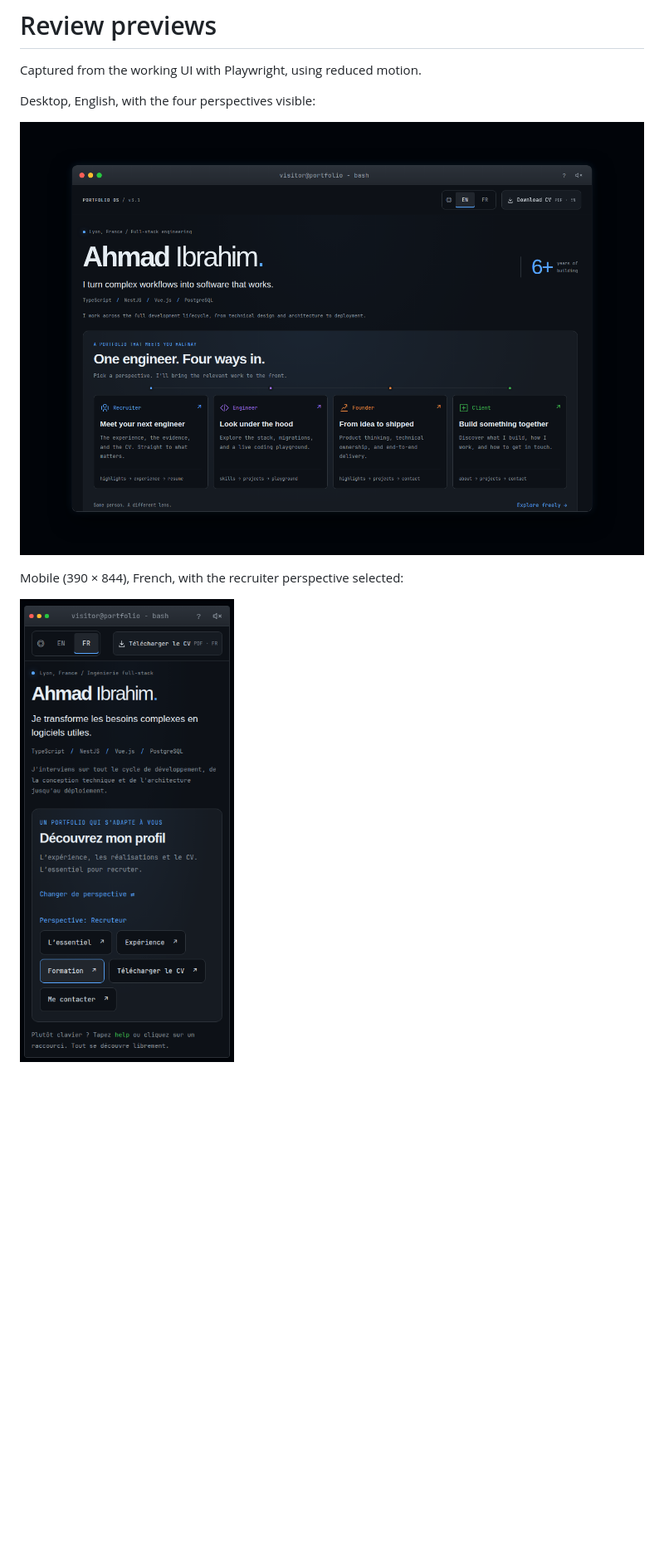
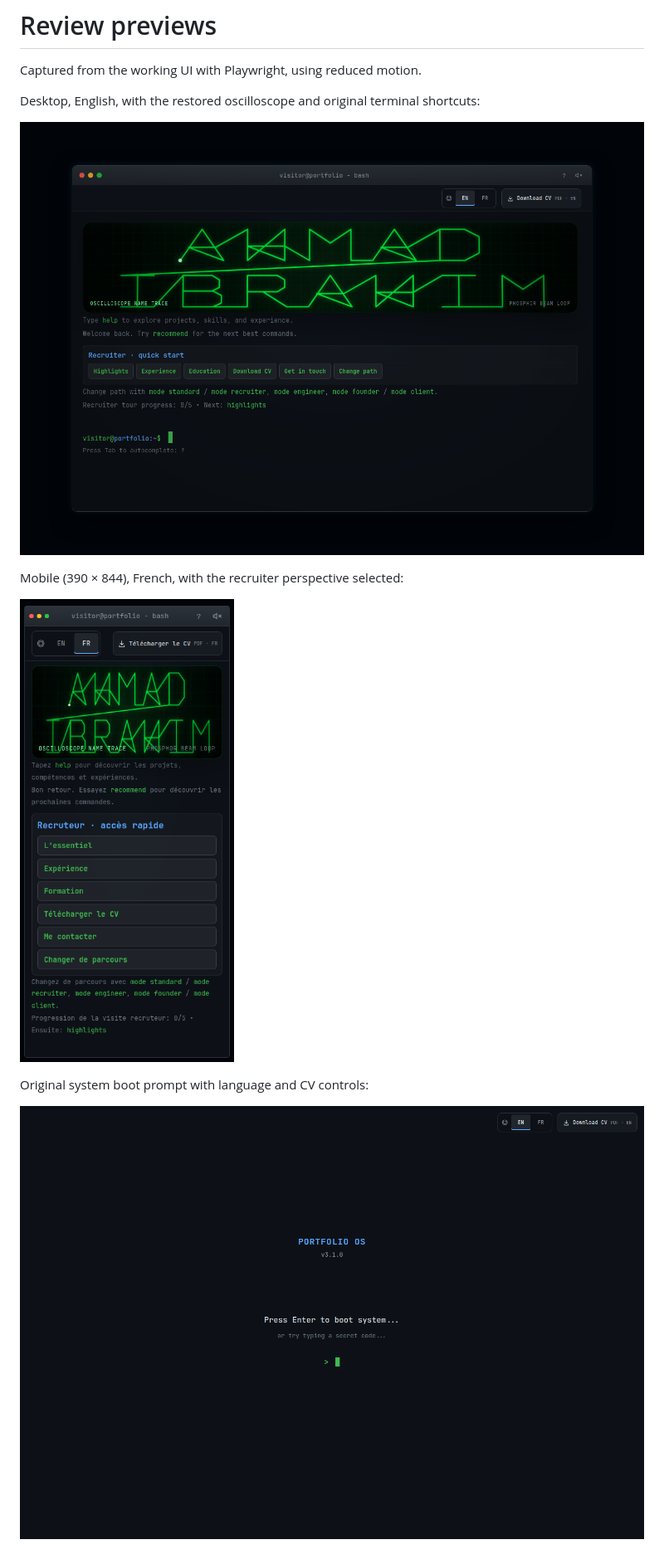
Before and after one commit to dr-developer1/portfolio, a Markdown page: docs/previews/README.md, the part around the change. Shown at 83% size. Rendered like a GitHub page; pictures changed too: docs/previews/boot-en.png (added), docs/previews/desktop-en.png, docs/previews/mobile-fr.png; blank space fills up the shorter version.

Commit message:
fix: restore original boot, oscilloscope and terminal design

```diff
--- a/docs/previews/README.md
+++ b/docs/previews/README.md
@@ -2,10 +2,14 @@
 
 Captured from the working UI with Playwright, using reduced motion.
 
-Desktop, English, with the four perspectives visible:
+Desktop, English, with the restored oscilloscope and original terminal shortcuts:
 
 ![Desktop English portfolio](desktop-en.png)
 
 Mobile (390 × 844), French, with the recruiter perspective selected:
 
 ![Mobile French recruiter perspective](mobile-fr.png)
+
+Original system boot prompt with language and CV controls:
+
+![System boot prompt](boot-en.png)
```
Also changed, not shown: DESIGN.md (+20 -24 lines), 13 other files.
